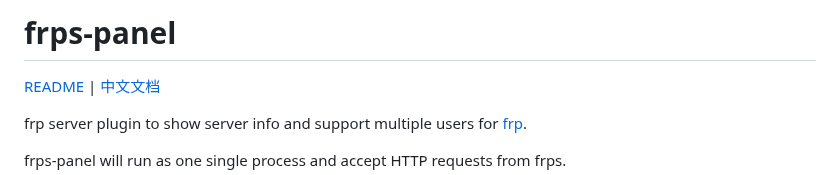
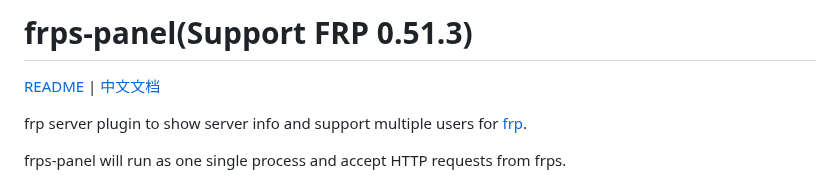
Before and after one commit to yhl452493373/frps-panel, a Markdown page: README.md, the part around the change. GitHub-like rendering.

```diff
--- a/README.md
+++ b/README.md
@@ -1,4 +1,4 @@
-# frps-panel
+# frps-panel(Support FRP 0.51.3)
 
 [README](README.md) | [中文文档](README_zh.md)
 
```
